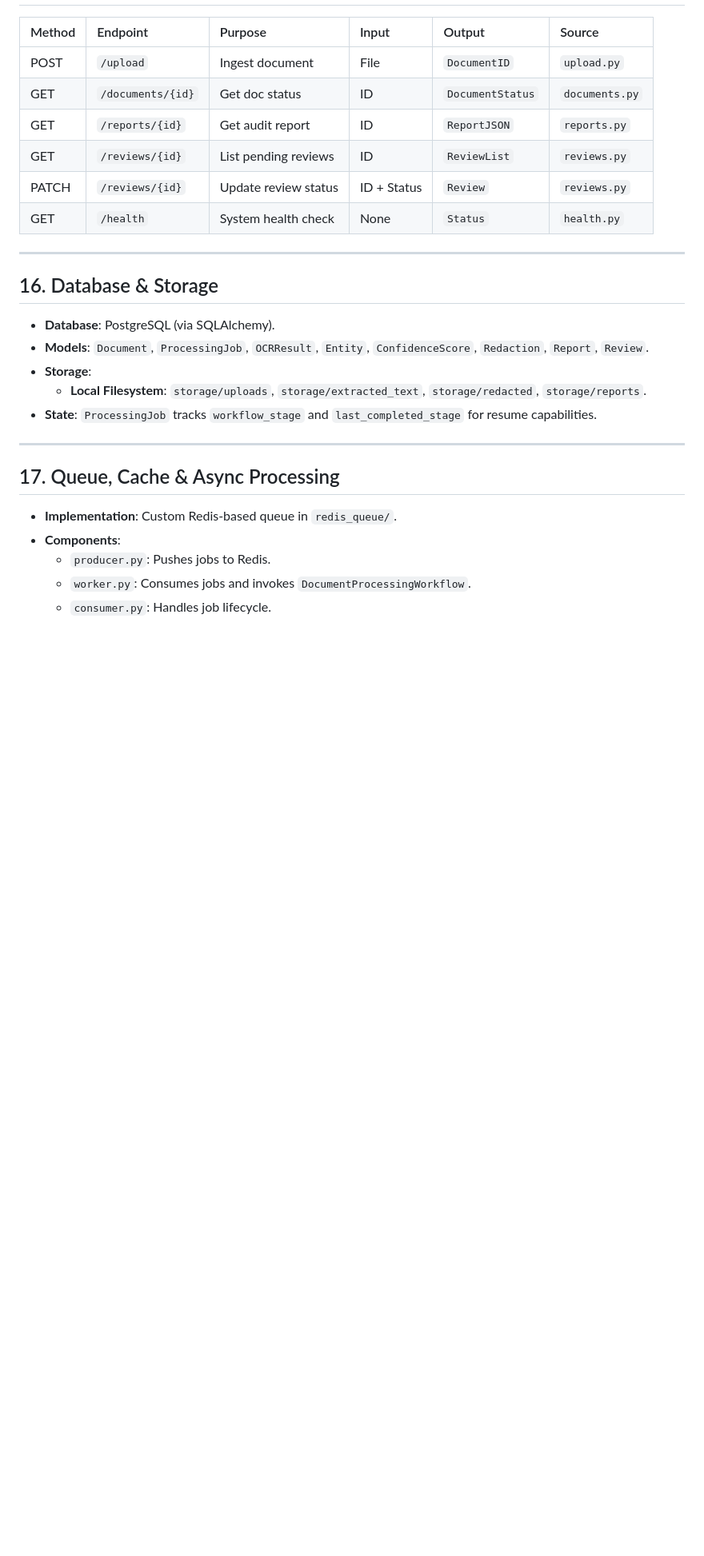
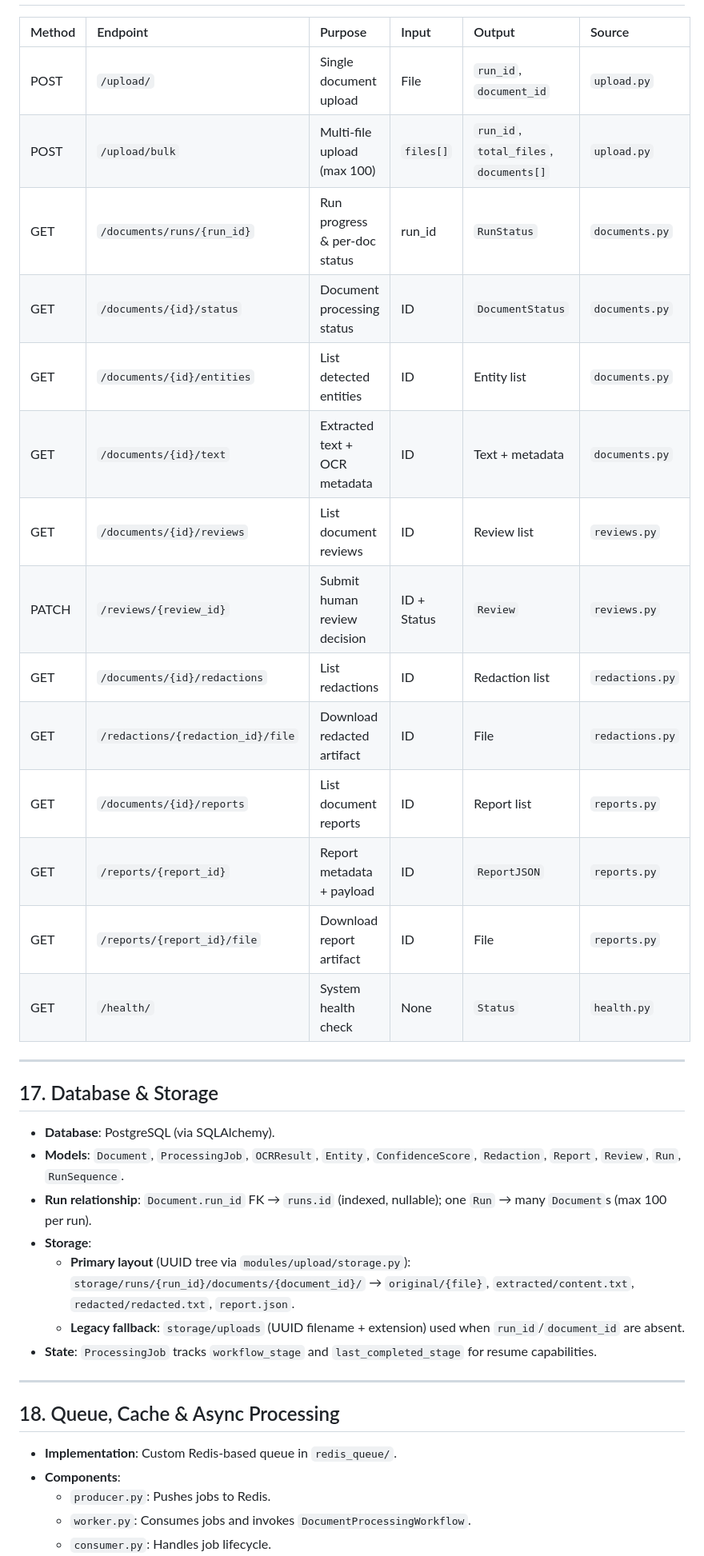
Before and after one commit to Vinaykumar21798/DocShield-AI, a Markdown page: DOCSHIELD_CURRENT_POC_CONTEXT.md, the part around one of its changes. Shown at 80% size. GitHub-like rendering; blank space fills up the shorter version.

```diff
--- a/DOCSHIELD_CURRENT_POC_CONTEXT.md
+++ b/DOCSHIELD_CURRENT_POC_CONTEXT.md
@@ -199,25 +220,35 @@ Orchestration Workflow (DocumentProcessingWorkflow)
 
 | Method | Endpoint | Purpose | Input | Output | Source |
 | :--- | :--- | :--- | :--- | :--- | :--- |
-| POST | `/upload` | Ingest document | File | `DocumentID` | `upload.py` |
-| GET | `/documents/{id}` | Get doc status | ID | `DocumentStatus` | `documents.py` |
-| GET | `/reports/{id}` | Get audit report | ID | `ReportJSON` | `reports.py` |
-| GET | `/reviews/{id}` | List pending reviews | ID | `ReviewList` | `reviews.py` |
-| PATCH | `/reviews/{id}` | Update review status | ID + Status | `Review` | `reviews.py` |
-| GET | `/health` | System health check | None | `Status` | `health.py` |
+| POST | `/upload/` | Single document upload | File | `run_id`, `document_id` | `upload.py` |
+| POST | `/upload/bulk` | Multi-file upload (max 100) | `files[]` | `run_id`, `total_files`, `documents[]` | `upload.py` |
+| GET | `/documents/runs/{run_id}` | Run progress & per-doc status | run_id | `RunStatus` | `documents.py` |
+| GET | `/documents/{id}/status` | Document processing status | ID | `DocumentStatus` | `documents.py` |
+| GET | `/documents/{id}/entities` | List detected entities | ID | Entity list | `documents.py` |
+| GET | `/documents/{id}/text` | Extracted text + OCR metadata | ID | Text + metadata | `documents.py` |
+| GET | `/documents/{id}/reviews` | List document reviews | ID | Review list | `reviews.py` |
+| PATCH | `/reviews/{review_id}` | Submit human review decision | ID + Status | `Review` | `reviews.py` |
+| GET | `/documents/{id}/redactions` | List redactions | ID | Redaction list | `redactions.py` |
+| GET | `/redactions/{redaction_id}/file` | Download redacted artifact | ID | File | `redactions.py` |
+| GET | `/documents/{id}/reports` | List document reports | ID | Report list | `reports.py` |
+| GET | `/reports/{report_id}` | Report metadata + payload | ID | `ReportJSON` | `reports.py` |
+| GET | `/reports/{report_id}/file` | Download report artifact | ID | File | `reports.py` |
+| GET | `/health/` | System health check | None | `Status` | `health.py` |
 
 ---
 
-## 16. Database & Storage
+## 17. Database & Storage
 - **Database**: PostgreSQL (via SQLAlchemy).
-- **Models**: `Document`, `ProcessingJob`, `OCRResult`, `Entity`, `ConfidenceScore`, `Redaction`, `Report`, `Review`.
+- **Models**: `Document`, `ProcessingJob`, `OCRResult`, `Entity`, `ConfidenceScore`, `Redaction`, `Report`, `Review`, `Run`, `RunSequence`.
+- **Run relationship**: `Document.run_id` FK → `runs.id` (indexed, nullable); one `Run` → many `Document`s (max 100 per run).
 - **Storage**:
-  - **Local Filesystem**: `storage/uploads`, `storage/extracted_text`, `storage/redacted`, `storage/reports`.
+  - **Primary layout** (UUID tree via `modules/upload/storage.py`): `storage/runs/{run_id}/documents/{document_id}/` → `original/{file}`, `extracted/content.txt`, `redacted/redacted.txt`, `report.json`.
+  - **Legacy fallback**: `storage/uploads` (UUID filename + extension) used when `run_id`/`document_id` are absent.
 - **State**: `ProcessingJob` tracks `workflow_stage` and `last_completed_stage` for resume capabilities.
 
 ---
 
-## 17. Queue, Cache & Async Processing
+## 18. Queue, Cache & Async Processing
 - **Implementation**: Custom Redis-based queue in `redis_queue/`.
 - **Components**:
   - `producer.py`: Pushes jobs to Redis.
```
Also changed, not shown: other parts of DOCSHIELD_CURRENT_POC_CONTEXT.md (+52 -29 lines).
